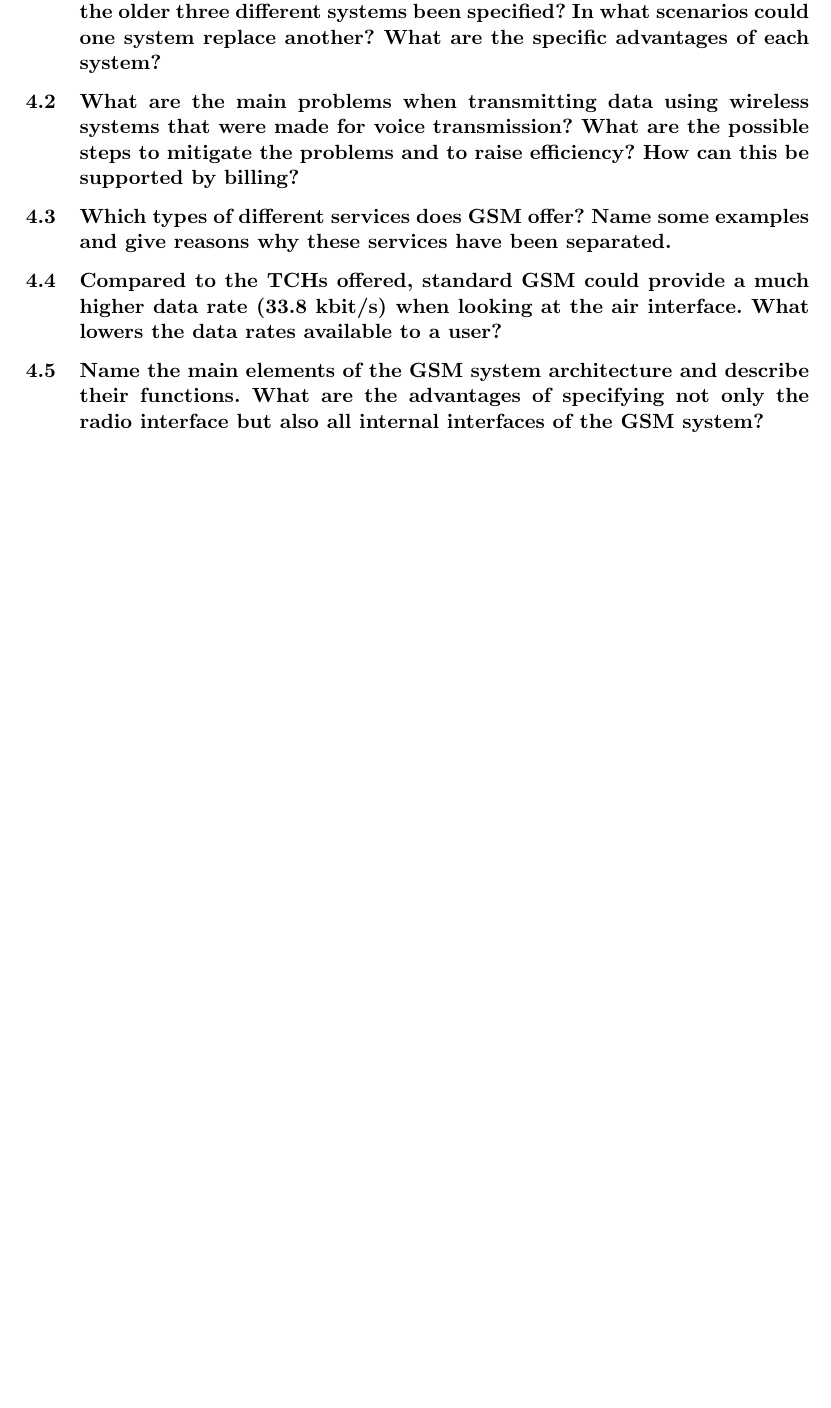
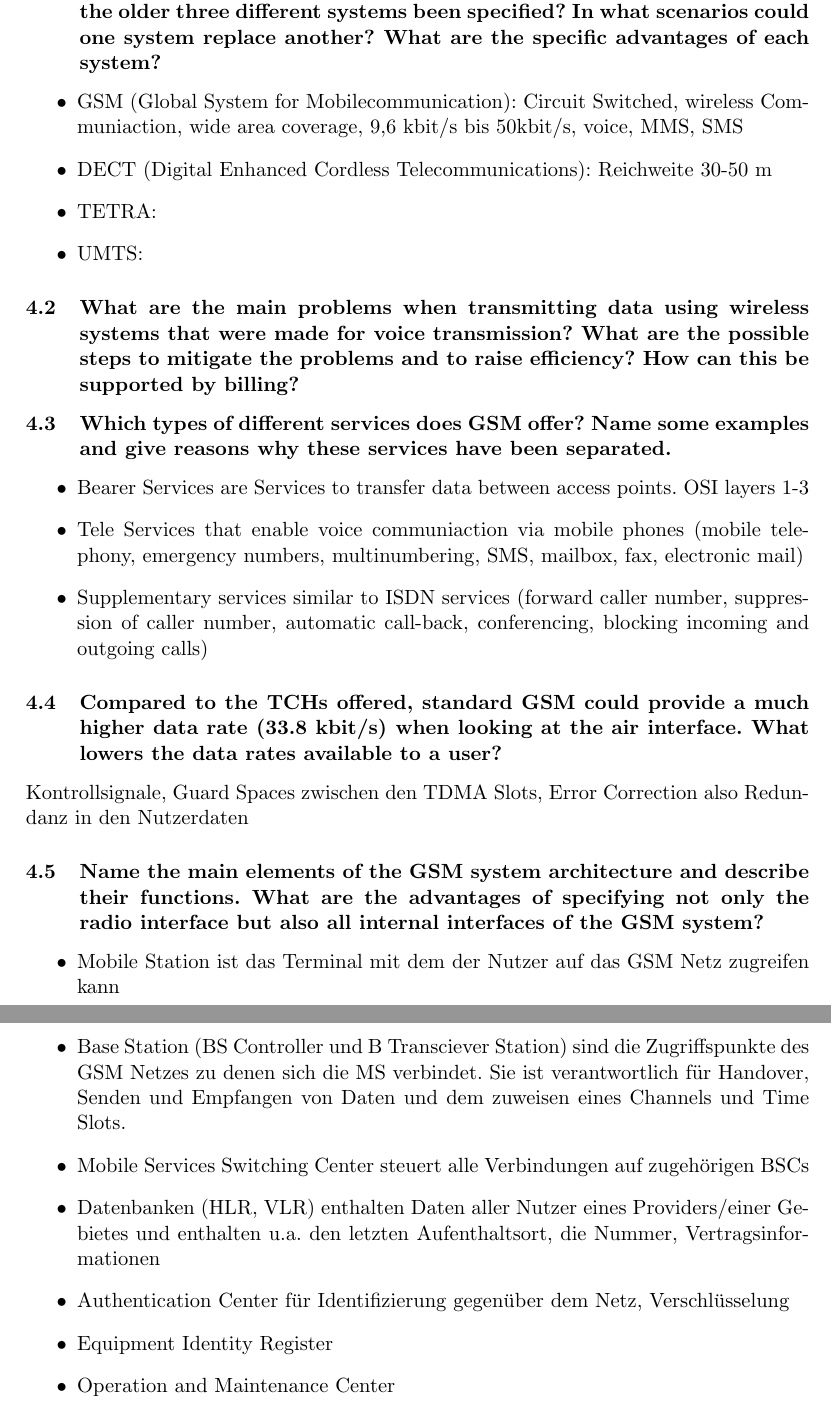
Before and after one commit to TobiasGleissner/Mobile-Communications, a LaTeX document (main.tex, which reads 04_telecommunication_systems.tex): part of page 12 of 22 before the commit and two parts of pages 11 and 12 of 23 after it, the two joined at a grey line, cut so that both start at the same text, the shorter picture padded with empty space. Compiled offline with pdfLaTeX.

Commit message:
4 angefangen

```diff
--- a/04_telecommunication_systems.tex
+++ b/04_telecommunication_systems.tex
@@ -5,6 +5,17 @@
 features do the systems have in common? Why have the older three different
 systems been specified? In what scenarios could one system replace another? What
 are the specific advantages of each system?}
+\begin{itemize}
+
+\item GSM (Global System for Mobilecommunication): Circuit Switched, wireless Communiaction, wide area coverage, 9,6 kbit/s bis 50kbit/s, voice, MMS, SMS
+
+\item DECT (Digital Enhanced Cordless Telecommunications): Reichweite 30-50 m
+
+\item TETRA:
+
+\item UMTS:
+
+\end{itemize}
 
 %4.2
 \subsection{What are the main problems when transmitting data using wireless systems that were
@@ -14,16 +25,41 @@ and to raise efficiency? How can this be supported by billing?}
 %4.3
 \subsection{Which types of different services does GSM offer? Name some examples and give
 reasons why these services have been separated.}
+\begin{itemize}
+\item Bearer Services are Services to transfer data between access points. OSI layers 1-3
+
+\item Tele Services that enable voice communiaction via mobile phones (mobile telephony, emergency numbers, multinumbering, SMS, mailbox, fax, electronic mail)
+
+\item Supplementary services similar to ISDN services (forward caller number, suppression of caller number, automatic call-back, conferencing, blocking incoming and outgoing calls)
+\end{itemize}
+
 
 %4.4
 \subsection{Compared to the TCHs offered, standard GSM could provide a much higher data rate
 (33.8 kbit/s) when looking at the air interface. What lowers the data rates available to
 a user?}
+Kontrollsignale, Guard Spaces zwischen den TDMA Slots, Error Correction also Redundanz in den Nutzerdaten
 
 %4.5
 \subsection{Name the main elements of the GSM system architecture and describe their
 functions. What are the advantages of specifying not only the radio interface but also
 all internal interfaces of the GSM system?}
+\begin{itemize}
+\item Mobile Station ist das Terminal mit dem der Nutzer auf das GSM Netz zugreifen kann
+
+\item Base Station (BS Controller und B Transciever Station) sind die Zugriffspunkte des GSM Netzes zu denen sich die MS verbindet. Sie ist verantwortlich für Handover, Senden und Empfangen von Daten und dem zuweisen eines Channels und Time Slots.
+
+\item Mobile Services Switching Center steuert alle Verbindungen auf zugehörigen BSCs
+
+\item Datenbanken (HLR, VLR) enthalten Daten aller Nutzer eines Providers/einer Gebietes und enthalten u.a. den letzten Aufenthaltsort, die Nummer, Vertragsinformationen
+
+\item Authentication Center für Identifizierung gegenüber dem Netz, Verschlüsselung
+
+\item Equipment Identity Register
+
+\item Operation and Maintenance Center
+\end{itemize}
+
 
 %4.6
 \subsection{Describe the functions of the MS and SIM. Why does GSM separate the MS and
```
Also changed, not shown: 04_telecommunication_systems.tex (2 more changed lines).
